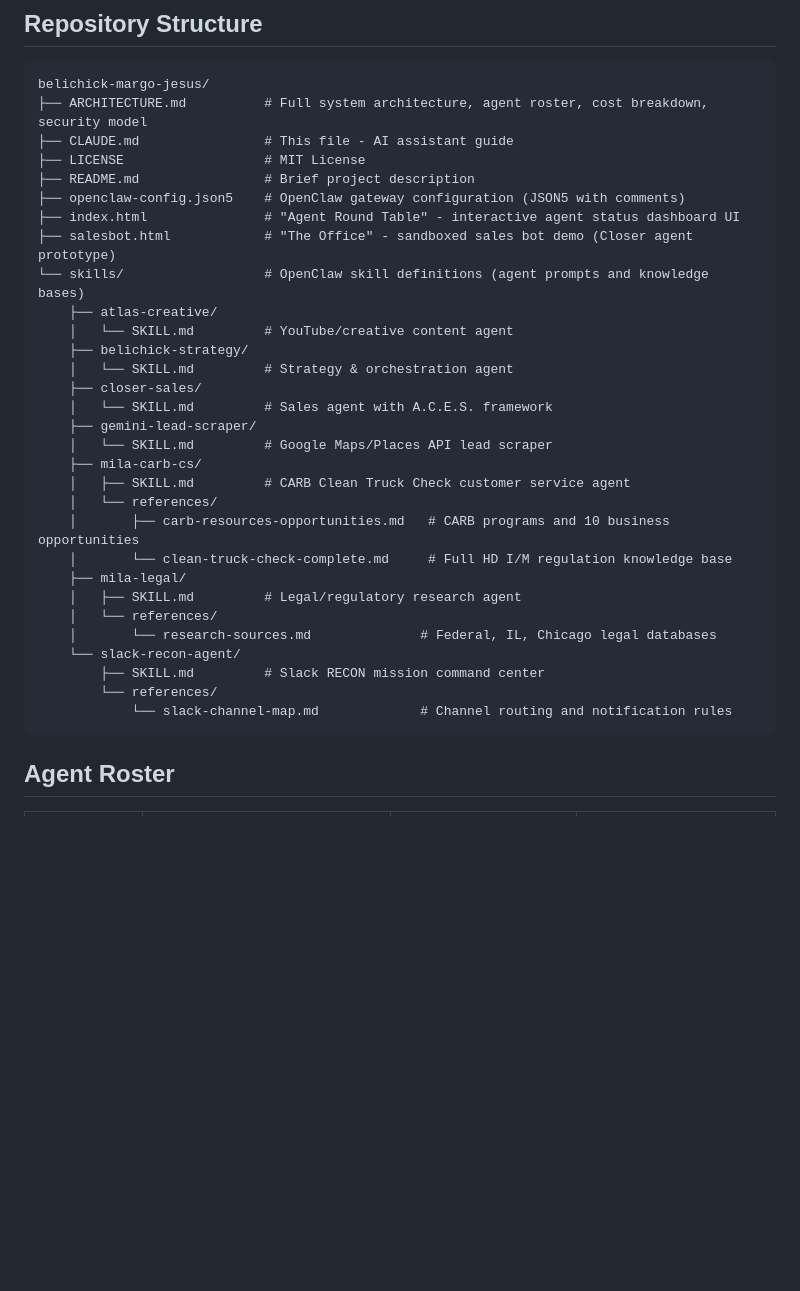
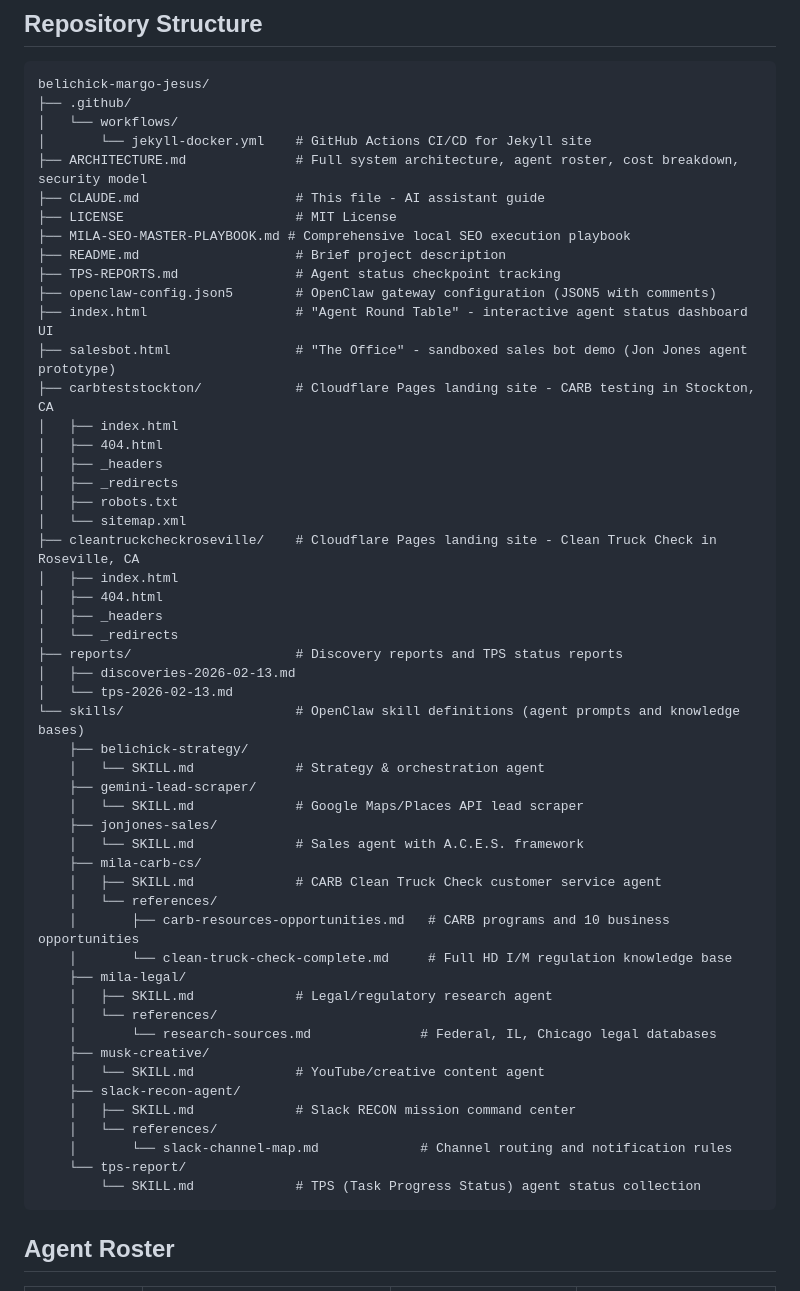
Before and after one commit to BelichickGillisMusk/belichick-margo-jesus, a Markdown page: CLAUDE.md, the part around one of its changes. Drawn GitHub-style; blank space fills up the shorter version.

Commit message:
Update CLAUDE.md to reflect current repo state
- Rename agents: Atlas→Musk, Closer→Jon Jones, Nova→Kesha
- Update skill directories: atlas-creative→musk-creative, closer-sales→jonjones-sales
- Add new TPS Report agent and skill directory
- Document Cloudflare Pages landing sites (carbteststockton, cleantruckcheckroseville)
- Document reports directory, SEO playbook, and GitHub Actions CI/CD
- Add TPS-REPORTS.md and MILA-SEO-MASTER-PLAYBOOK.md to repo structure

https://claude.ai/code/session_01VAs1VY1oYWkDzC3xjo7pXK

````diff
--- a/CLAUDE.md
+++ b/CLAUDE.md
@@ -10,35 +10,57 @@
 
 ```
 belichick-margo-jesus/
-├── ARCHITECTURE.md          # Full system architecture, agent roster, cost breakdown, security model
-├── CLAUDE.md                # This file - AI assistant guide
-├── LICENSE                  # MIT License
-├── README.md                # Brief project description
-├── openclaw-config.json5    # OpenClaw gateway configuration (JSON5 with comments)
-├── index.html               # "Agent Round Table" - interactive agent status dashboard UI
-├── salesbot.html            # "The Office" - sandboxed sales bot demo (Closer agent prototype)
-└── skills/                  # OpenClaw skill definitions (agent prompts and knowledge bases)
-    ├── atlas-creative/
-    │   └── SKILL.md         # YouTube/creative content agent
+├── .github/
+│   └── workflows/
+│       └── jekyll-docker.yml    # GitHub Actions CI/CD for Jekyll site
+├── ARCHITECTURE.md              # Full system architecture, agent roster, cost breakdown, security model
+├── CLAUDE.md                    # This file - AI assistant guide
+├── LICENSE                      # MIT License
+├── MILA-SEO-MASTER-PLAYBOOK.md # Comprehensive local SEO execution playbook
+├── README.md                    # Brief project description
+├── TPS-REPORTS.md               # Agent status checkpoint tracking
+├── openclaw-config.json5        # OpenClaw gateway configuration (JSON5 with comments)
+├── index.html                   # "Agent Round Table" - interactive agent status dashboard UI
+├── salesbot.html                # "The Office" - sandboxed sales bot demo (Jon Jones agent prototype)
+├── carbteststockton/            # Cloudflare Pages landing site - CARB testing in Stockton, CA
+│   ├── index.html
+│   ├── 404.html
+│   ├── _headers
+│   ├── _redirects
+│   ├── robots.txt
+│   └── sitemap.xml
+├── cleantruckcheckroseville/    # Cloudflare Pages landing site - Clean Truck Check in Roseville, CA
+│   ├── index.html
+│   ├── 404.html
+│   ├── _headers
+│   └── _redirects
+├── reports/                     # Discovery reports and TPS status reports
+│   ├── discoveries-2026-02-13.md
+│   └── tps-2026-02-13.md
+└── skills/                      # OpenClaw skill definitions (agent prompts and knowledge bases)
     ├── belichick-strategy/
-    │   └── SKILL.md         # Strategy & orchestration agent
-    ├── closer-sales/
-    │   └── SKILL.md         # Sales agent with A.C.E.S. framework
+    │   └── SKILL.md             # Strategy & orchestration agent
     ├── gemini-lead-scraper/
-    │   └── SKILL.md         # Google Maps/Places API lead scraper
+    │   └── SKILL.md             # Google Maps/Places API lead scraper
+    ├── jonjones-sales/
+    │   └── SKILL.md             # Sales agent with A.C.E.S. framework
     ├── mila-carb-cs/
-    │   ├── SKILL.md         # CARB Clean Truck Check customer service agent
+    │   ├── SKILL.md             # CARB Clean Truck Check customer service agent
     │   └── references/
     │       ├── carb-resources-opportunities.md   # CARB programs and 10 business opportunities
     │       └── clean-truck-check-complete.md     # Full HD I/M regulation knowledge base
     ├── mila-legal/
-    │   ├── SKILL.md         # Legal/regulatory research agent
+    │   ├── SKILL.md             # Legal/regulatory research agent
     │   └── references/
     │       └── research-sources.md              # Federal, IL, Chicago legal databases
-    └── slack-recon-agent/
-        ├── SKILL.md         # Slack RECON mission command center
-        └── references/
-            └── slack-channel-map.md             # Channel routing and notification rules
+    ├── musk-creative/
+    │   └── SKILL.md             # YouTube/creative content agent
+    ├── slack-recon-agent/
+    │   ├── SKILL.md             # Slack RECON mission command center
+    │   └── references/
+    │       └── slack-channel-map.md             # Channel routing and notification rules
+    └── tps-report/
+        └── SKILL.md             # TPS (Task Progress Status) agent status collection
 ```
 
 ## Agent Roster
````
Also changed, not shown: other parts of CLAUDE.md (+32 -5 lines).
